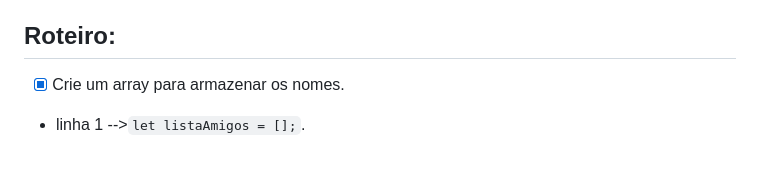
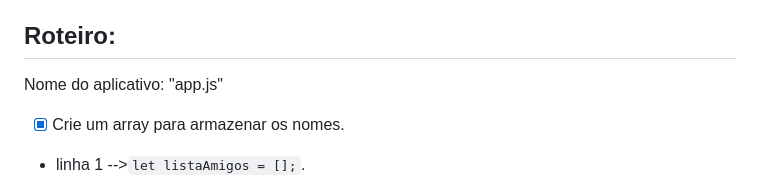
Before and after one commit to cesarol2022/Challenge_Amigo_Secreto_Alura_ONE_G8_BR, a Markdown page: README.md, the part around the change. Rendered like a GitHub page; blank space fills up the shorter version.

```diff
--- a/README.md
+++ b/README.md
@@ -14,6 +14,7 @@
 - Sorteio aleatório: Ao clicar no botão "Sortear Amigo", um nome da lista será selecionado aleatoriamente e exibido na página.
 
 ## Roteiro:
+Nome do aplicativo: "app.js"
 - [x] Crie um array para armazenar os nomes.
 - linha 1 -->`let listaAmigos = [];`.
 - [x] Desenvolva uma função que permita ao jogador inserir um nome no campo de texto e adicioná-lo à lista de amigos criada anteriormente.
```
